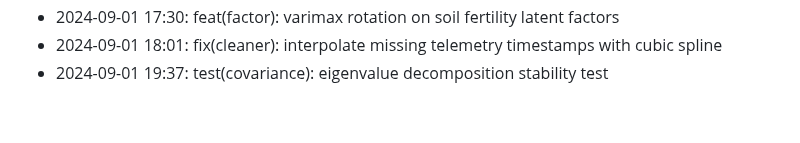
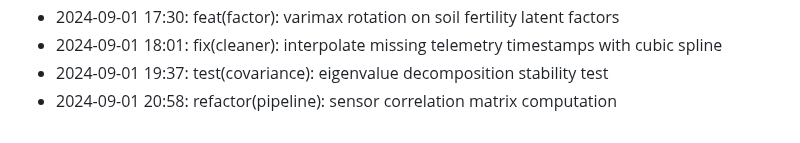
Before and after one commit to lak-is-law/agricultural-sensor-factor-analysis, a Markdown page: docs/changelog.md, the part around the change. Drawn GitHub-style.

Commit message:
refactor(pipeline): sensor correlation matrix computation

```diff
--- a/docs/changelog.md
+++ b/docs/changelog.md
@@ -53,3 +53,4 @@
 - 2024-09-01 17:30: feat(factor): varimax rotation on soil fertility latent factors
 - 2024-09-01 18:01: fix(cleaner): interpolate missing telemetry timestamps with cubic spline
 - 2024-09-01 19:37: test(covariance): eigenvalue decomposition stability test
+- 2024-09-01 20:58: refactor(pipeline): sensor correlation matrix computation
```
